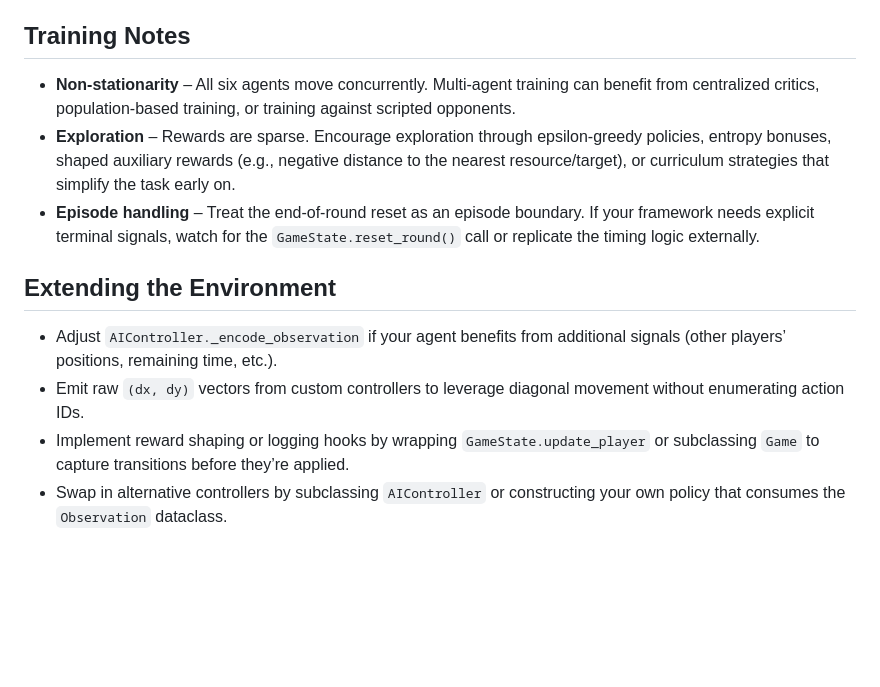
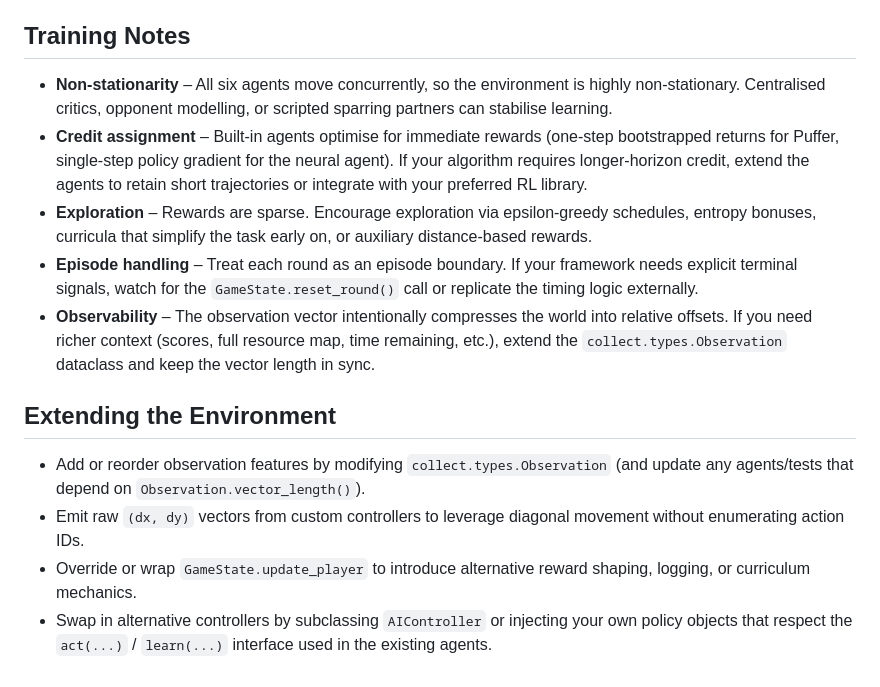
Before and after one commit to roby2358/yuwakisarl, a Markdown page: collect/RL.md, the part around the change printed below. Drawn GitHub-style; blank space fills up the shorter version.

```diff
--- a/collect/RL.md
+++ b/collect/RL.md
@@ -38,13 +41,15 @@ State transitions obey straightforward rules:
 
 ## Training Notes
 
-- **Non-stationarity** – All six agents move concurrently. Multi-agent training can benefit from centralized critics, population-based training, or training against scripted opponents.
-- **Exploration** – Rewards are sparse. Encourage exploration through epsilon-greedy policies, entropy bonuses, shaped auxiliary rewards (e.g., negative distance to the nearest resource/target), or curriculum strategies that simplify the task early on.
-- **Episode handling** – Treat the end-of-round reset as an episode boundary. If your framework needs explicit terminal signals, watch for the `GameState.reset_round()` call or replicate the timing logic externally.
+- **Non-stationarity** – All six agents move concurrently, so the environment is highly non-stationary. Centralised critics, opponent modelling, or scripted sparring partners can stabilise learning.
+- **Credit assignment** – Built-in agents optimise for immediate rewards (one-step bootstrapped returns for Puffer, single-step policy gradient for the neural agent). If your algorithm requires longer-horizon credit, extend the agents to retain short trajectories or integrate with your preferred RL library.
+- **Exploration** – Rewards are sparse. Encourage exploration via epsilon-greedy schedules, entropy bonuses, curricula that simplify the task early on, or auxiliary distance-based rewards.
+- **Episode handling** – Treat each round as an episode boundary. If your framework needs explicit terminal signals, watch for the `GameState.reset_round()` call or replicate the timing logic externally.
+- **Observability** – The observation vector intentionally compresses the world into relative offsets. If you need richer context (scores, full resource map, time remaining, etc.), extend the `collect.types.Observation` dataclass and keep the vector length in sync.
 
 ## Extending the Environment
 
-- Adjust `AIController._encode_observation` if your agent benefits from additional signals (other players’ positions, remaining time, etc.).
+- Add or reorder observation features by modifying `collect.types.Observation` (and update any agents/tests that depend on `Observation.vector_length()`).
 - Emit raw `(dx, dy)` vectors from custom controllers to leverage diagonal movement without enumerating action IDs.
-- Implement reward shaping or logging hooks by wrapping `GameState.update_player` or subclassing `Game` to capture transitions before they’re applied.
-- Swap in alternative controllers by subclassing `AIController` or constructing your own policy that consumes the `Observation` dataclass.
+- Override or wrap `GameState.update_player` to introduce alternative reward shaping, logging, or curriculum mechanics.
+- Swap in alternative controllers by subclassing `AIController` or injecting your own policy objects that respect the `act(...)` / `learn(...)` interface used in the existing agents.
```
Also changed, not shown: other parts of collect/RL.md (+24 -21 lines).
